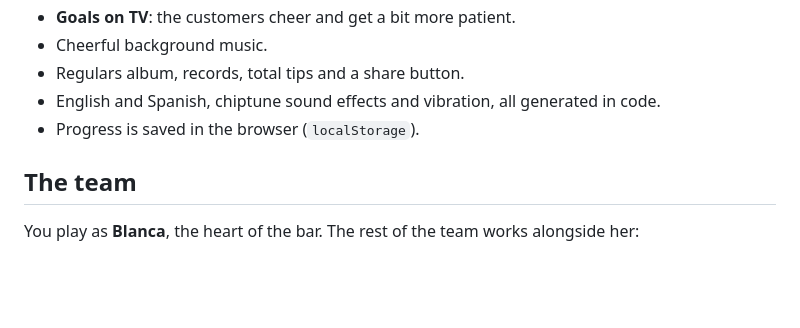
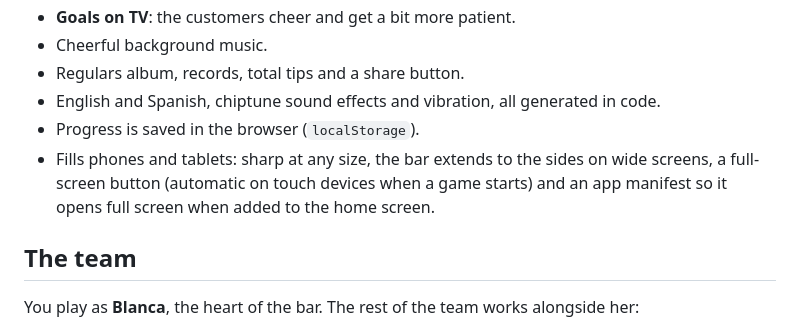
Before and after one commit to serbenda/alvaros, a Markdown page: README.md, the part around the change. GitHub-like rendering; blank space fills up the shorter version.

```diff
--- a/README.md
+++ b/README.md
@@ -30,6 +30,7 @@ Keyboard (desktop): `1`–`6` stations, `Q W E R` customers, `Z X C V` tray slot
 - Regulars album, records, total tips and a share button.
 - English and Spanish, chiptune sound effects and vibration, all generated in code.
 - Progress is saved in the browser (`localStorage`).
+- Fills phones and tablets: sharp at any size, the bar extends to the sides on wide screens, a full-screen button (automatic on touch devices when a game starts) and an app manifest so it opens full screen when added to the home screen.
 
 ## The team
 
```
Also changed, not shown: docs/GAME_DESIGN.md (+1 -1 lines), icons/icon-180.png (added), icons/icon-192.png (added), icons/icon-512.png (added), 6 other files.
